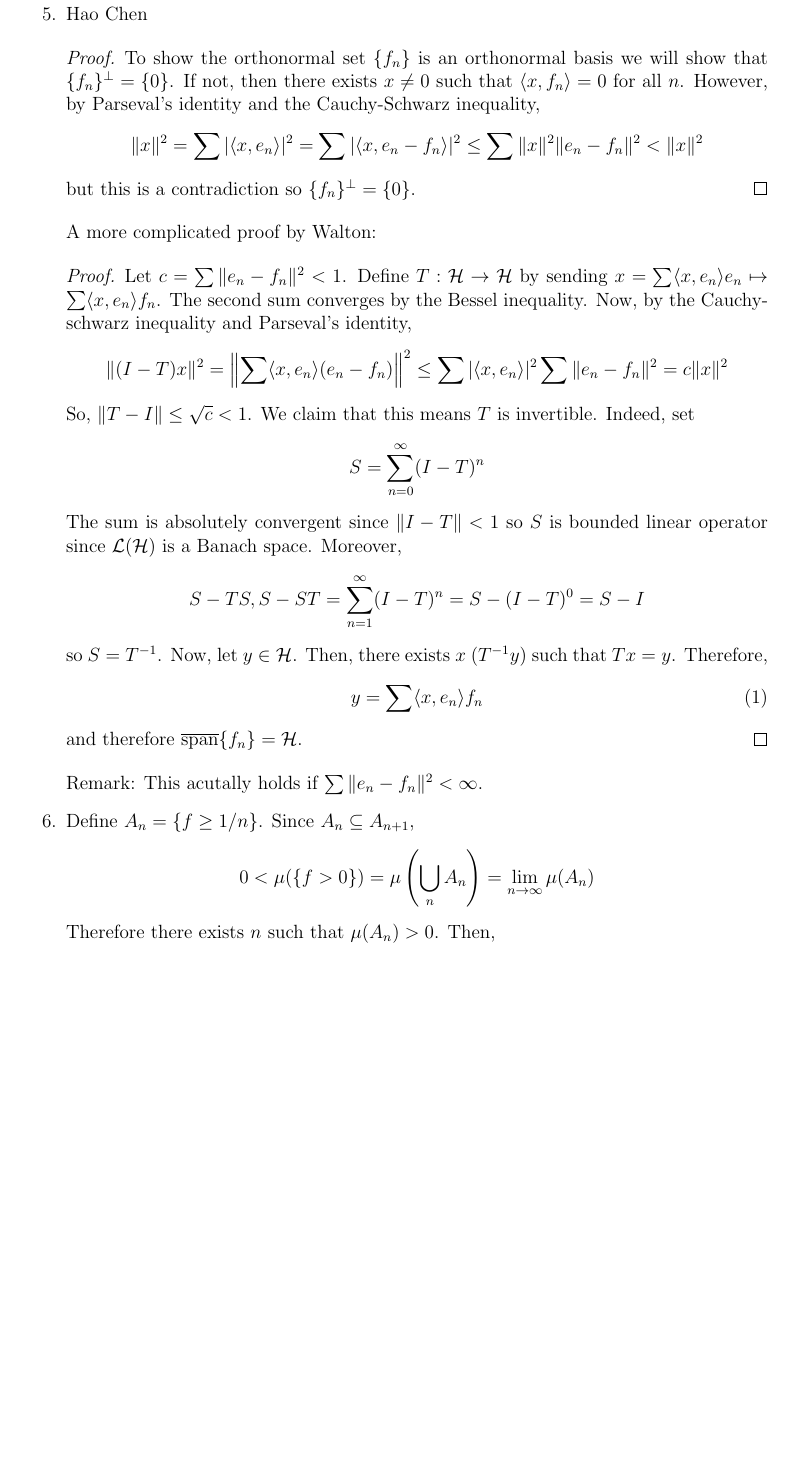
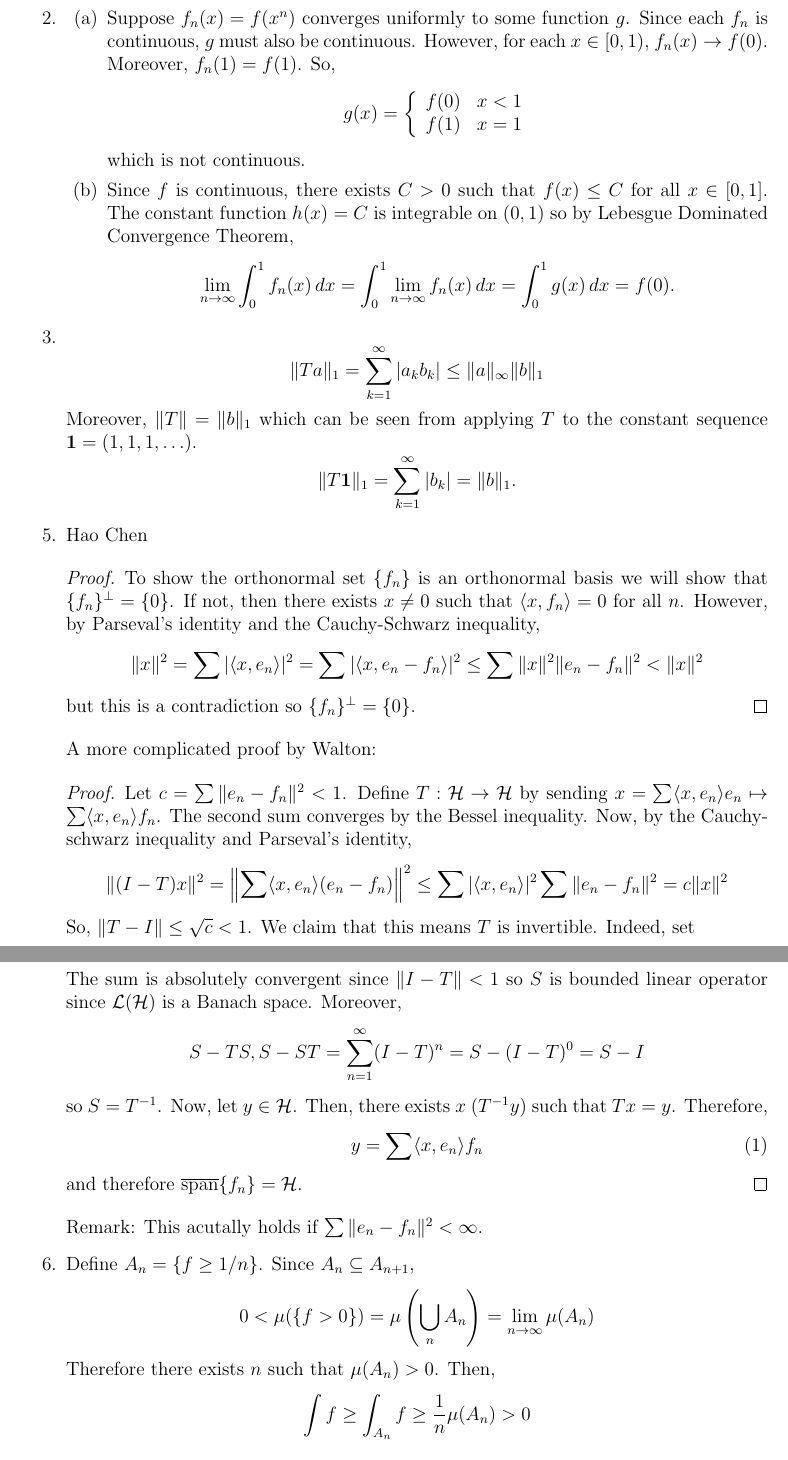
Before and after one commit to DowellChan/cu-an-sols, a LaTeX document (analysis_prelim_sols.tex, which reads analysis_sol_0817.tex): part of page 38 of 54 before the commit and two parts of pages 38 and 39 of 55 after it, the two joined at a grey line, cut at the place of the change, the shorter picture padded with empty space. Compiled offline with pdfLaTeX.

Commit message:
added 2 and 3 for 0817

```diff
--- a/analysis_sol_0817.tex
+++ b/analysis_sol_0817.tex
@@ -1,4 +1,18 @@
 \begin{itemize}
+
+\item[2.]
+	\begin{itemize}
+		\item[(a)] Suppose $f_n(x) = f(x^n)$ converges uniformly to some function $g$. Since each $f_n$ is continuous, $g$ must also be continuous. However, for each $x \in [0,1)$, $f_n(x) \to f(0)$. Moreover, $f_n(1) = f(1)$. So,
+	\[ g(x) = \left\{ \begin{array}{cc} f(0) & x <1 \\ f(1) & x=1 \end{array} \right. \]
+which is not continuous.
+		\item[(b)] Since $f$ is continuous, there exists $C>0$ such that $f(x) \le C$ for all $x \in [0,1]$. The constant function $h(x)=C$ is integrable on $(0,1)$ so by Lebesgue Dominated Convergence Theorem,
+		\[ \lim_{n \to \infty} \int_0^1 f_n(x) \, dx = \int_0^1 \lim_{n \to \infty} f_n(x) \, dx = \int_0^1 g(x) \, dx = f(0). \]
+	\end{itemize}
+
+\item[3.]
+	\[ \|Ta\|_1 = \sum_{k=1}^\infty |a_kb_k| \le \|a\|_\infty \|b\|_1 \]
+Moreover, $\|T\| = \|b\|_1$ which can be seen from applying $T$ to the constant sequence $\mathbf{1} = (1,1,1,\ldots)$.
+	\[ \|T \mathbf{1} \|_1 = \sum_{k=1}^\infty |b_k| = \|b\|_1. \]
 
 \item[5.] Hao Chen
 \begin{proof}
```
Also changed, not shown: analysis_prelim_checklist.txt (+1 -1 lines), analysis_prelim_sols.pdf, 3 other files.
